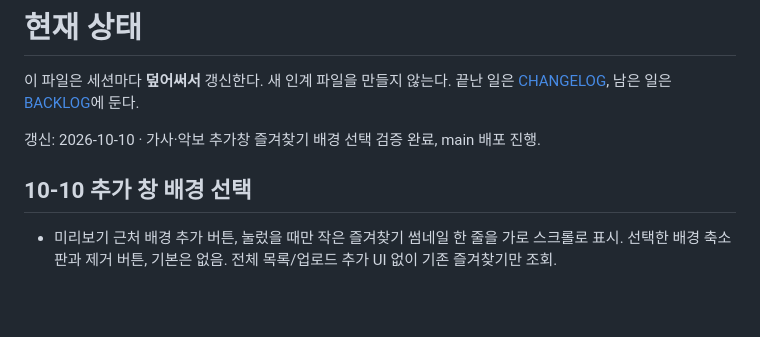
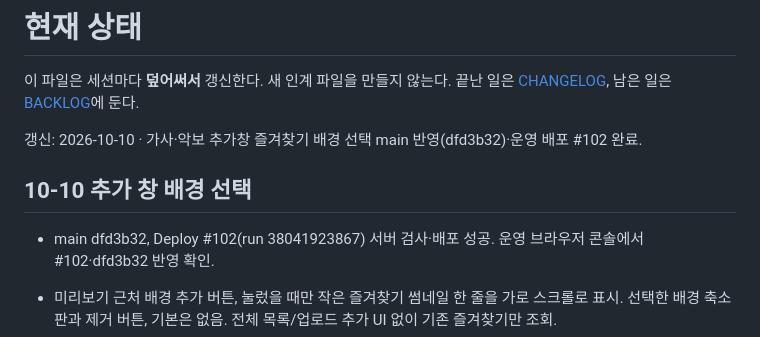
Before and after one commit to m1r4d0r/yebaeon, a Markdown page: docs/STATUS.md, the part around the change. Drawn GitHub-style; blank space fills up the shorter version.

Commit message:
docs: record favorite background deployment 102

```diff
--- a/docs/STATUS.md
+++ b/docs/STATUS.md
@@ -2,9 +2,11 @@
 
 이 파일은 세션마다 **덮어써서** 갱신한다. 새 인계 파일을 만들지 않는다. 끝난 일은 [CHANGELOG](CHANGELOG.md), 남은 일은 [BACKLOG](BACKLOG.md)에 둔다.
 
-갱신: 2026-10-10 · 가사·악보 추가창 즐겨찾기 배경 선택 검증 완료, main 배포 진행.
+갱신: 2026-10-10 · 가사·악보 추가창 즐겨찾기 배경 선택 main 반영(dfd3b32)·운영 배포 #102 완료.
 
 ## 10-10 추가 창 배경 선택
+
+- main dfd3b32, Deploy #102(run 38041923867) 서버 검사·배포 성공. 운영 브라우저 콘솔에서 #102·dfd3b32 반영 확인.
 
 - 미리보기 근처 배경 추가 버튼, 눌렀을 때만 작은 즐겨찾기 썸네일 한 줄을 가로 스크롤로 표시. 선택한 배경 축소판과 제거 버튼, 기본은 없음. 전체 목록/업로드 추가 UI 없이 기존 즐겨찾기만 조회.
 - 가사는 모든 장 미리보기·생성 XML에 배경 연결. 선택·제거도 Ctrl/⌘+Z, Shift+Z, Ctrl+Y 이력에 포함. 기본 템플릿의 배경은 계속 제거하고 사용자가 선택한 배경만 넣음.
```
